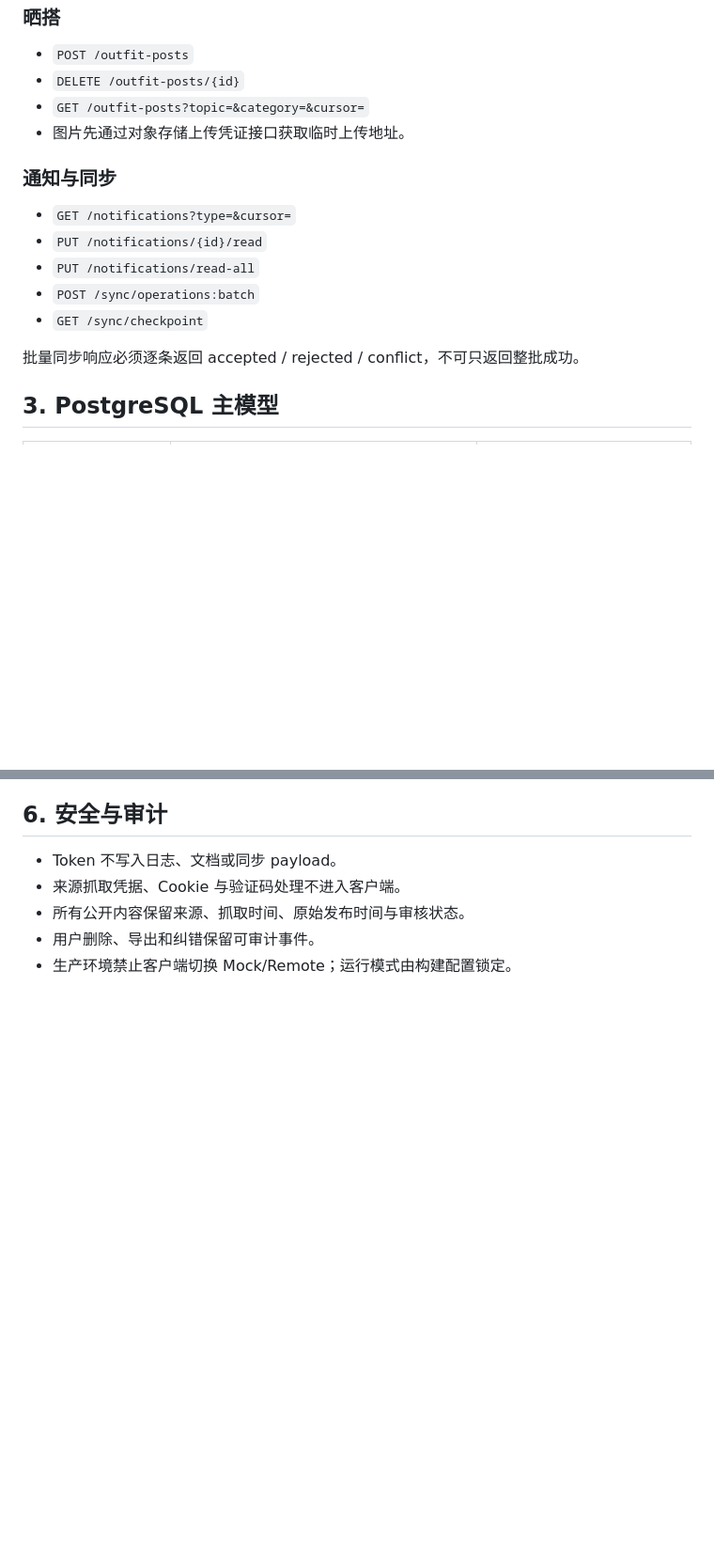
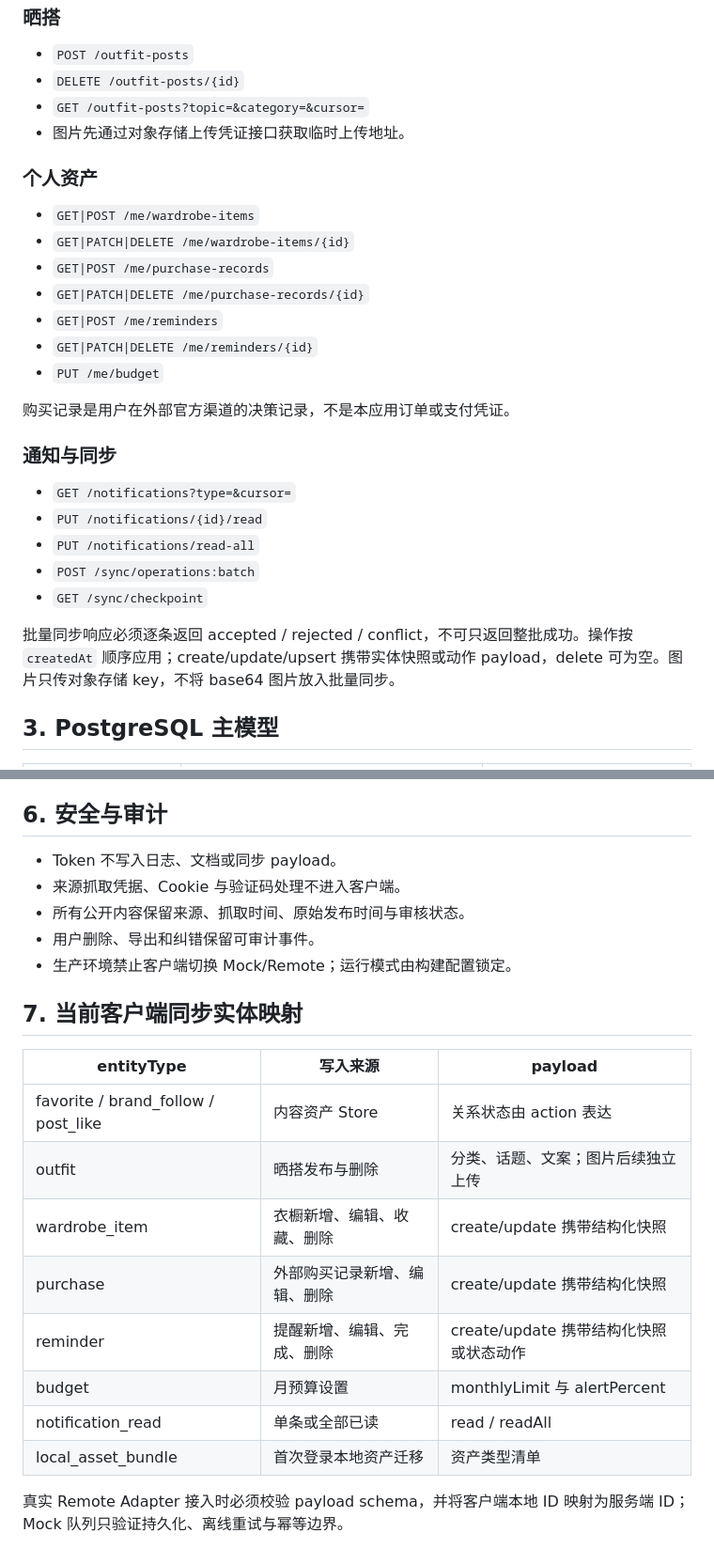
Before and after one commit to burnkings/sankengcloset, a Markdown page: docs/architecture/V2.1-DATA-CONTRACT.md, 2 parts joined by grey strips. Shown at 94% size. GitHub-like rendering; blank space fills up the shorter version.

Commit message:
V2.1: Complete personal data backend contract

```diff
--- a/docs/architecture/V2.1-DATA-CONTRACT.md
+++ b/docs/architecture/V2.1-DATA-CONTRACT.md
@@ -75,6 +75,18 @@ Feed 返回客户端现有 `FeedItem` 展示协议；后端实体不得直接泄
 - `GET /outfit-posts?topic=&category=&cursor=`
 - 图片先通过对象存储上传凭证接口获取临时上传地址。
 
+### 个人资产
+
+- `GET|POST /me/wardrobe-items`
+- `GET|PATCH|DELETE /me/wardrobe-items/{id}`
+- `GET|POST /me/purchase-records`
+- `GET|PATCH|DELETE /me/purchase-records/{id}`
+- `GET|POST /me/reminders`
+- `GET|PATCH|DELETE /me/reminders/{id}`
+- `PUT /me/budget`
+
+购买记录是用户在外部官方渠道的决策记录，不是本应用订单或支付凭证。
+
 ### 通知与同步
 
 - `GET /notifications?type=&cursor=`
@@ -83,7 +95,7 @@ Feed 返回客户端现有 `FeedItem` 展示协议；后端实体不得直接泄
 - `POST /sync/operations:batch`
 - `GET /sync/checkpoint`
 
-批量同步响应必须逐条返回 accepted / rejected / conflict，不可只返回整批成功。
+批量同步响应必须逐条返回 accepted / rejected / conflict，不可只返回整批成功。操作按 `createdAt` 顺序应用；create/update/upsert 携带实体快照或动作 payload，delete 可为空。图片只传对象存储 key，不将 base64 图片放入批量同步。
 
 ## 3. PostgreSQL 主模型
 
@@ -134,3 +150,19 @@ MongoDB 可作为可选的采集候选库：
 - 所有公开内容保留来源、抓取时间、原始发布时间与审核状态。
 - 用户删除、导出和纠错保留可审计事件。
 - 生产环境禁止客户端切换 Mock/Remote；运行模式由构建配置锁定。
+
+
+## 7. 当前客户端同步实体映射
+
+| entityType | 写入来源 | payload |
+|---|---|---|
+| favorite / brand_follow / post_like | 内容资产 Store | 关系状态由 action 表达 |
+| outfit | 晒搭发布与删除 | 分类、话题、文案；图片后续独立上传 |
+| wardrobe_item | 衣橱新增、编辑、收藏、删除 | create/update 携带结构化快照 |
+| purchase | 外部购买记录新增、编辑、删除 | create/update 携带结构化快照 |
+| reminder | 提醒新增、编辑、完成、删除 | create/update 携带结构化快照或状态动作 |
+| budget | 月预算设置 | monthlyLimit 与 alertPercent |
+| notification_read | 单条或全部已读 | read / readAll |
+| local_asset_bundle | 首次登录本地资产迁移 | 资产类型清单 |
+
+真实 Remote Adapter 接入时必须校验 payload schema，并将客户端本地 ID 映射为服务端 ID；Mock 队列只验证持久化、离线重试与幂等边界。
```
Also changed, not shown: other parts of docs/architecture/V2.1-DATA-CONTRACT.md (+4 -0 lines).
